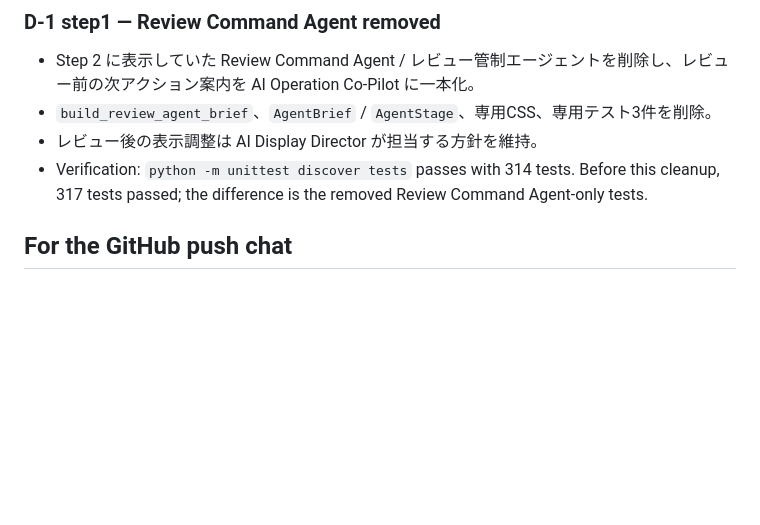
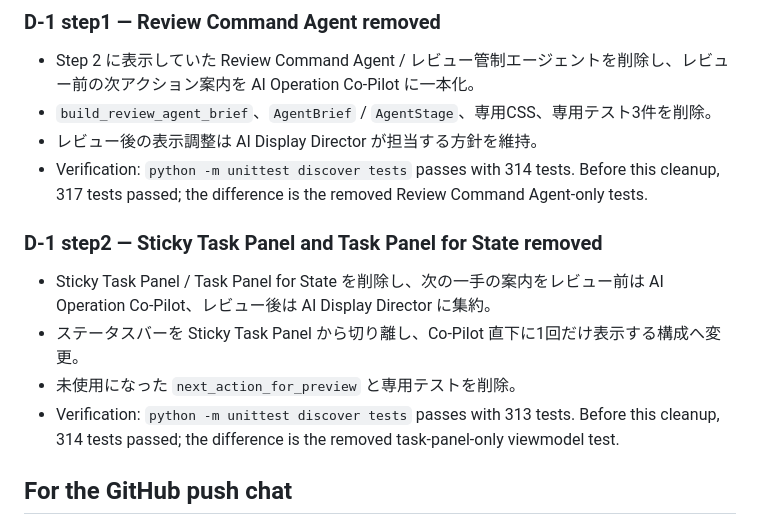
Before and after one commit to groovewaves-prog/codex_app_ver2, a Markdown page: CHANGES.md, the part around the change. Rendered like a GitHub page; blank space fills up the shorter version.

Commit message:
docs: update D-1 step2 workflow guidance

```diff
--- a/CHANGES.md
+++ b/CHANGES.md
@@ -8,6 +8,13 @@ Baseline commit: `eaf605a`.
 - `build_review_agent_brief`、`AgentBrief` / `AgentStage`、専用CSS、専用テスト3件を削除。
 - レビュー後の表示調整は AI Display Director が担当する方針を維持。
 - Verification: `python -m unittest discover tests` passes with 314 tests. Before this cleanup, 317 tests passed; the difference is the removed Review Command Agent-only tests.
+
+### D-1 step2 — Sticky Task Panel and Task Panel for State removed
+
+- Sticky Task Panel / Task Panel for State を削除し、次の一手の案内をレビュー前は AI Operation Co-Pilot、レビュー後は AI Display Director に集約。
+- ステータスバーを Sticky Task Panel から切り離し、Co-Pilot 直下に1回だけ表示する構成へ変更。
+- 未使用になった `next_action_for_preview` と専用テストを削除。
+- Verification: `python -m unittest discover tests` passes with 313 tests. Before this cleanup, 314 tests passed; the difference is the removed task-panel-only viewmodel test.
 
 ## For the GitHub push chat
 
```
Also changed, not shown: docs/handoff.md (+2 -1 lines), docs/mock_operation_manual.md (+3 -2 lines).
